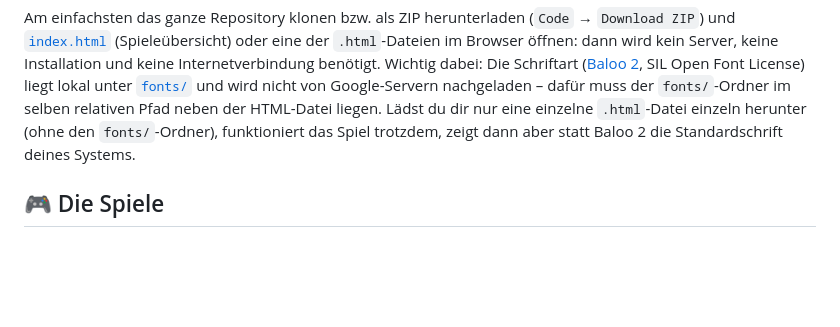
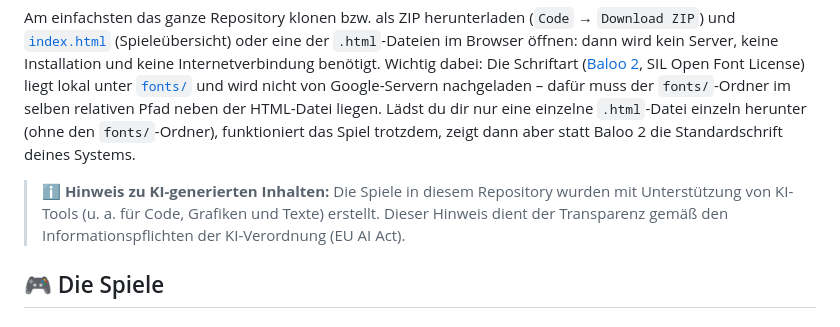
Before and after one commit to pjanfred/Leuchtkaefer, a Markdown page: README.md, the part around the change. Drawn GitHub-style; blank space fills up the shorter version.

Commit message:
Hinweis auf KI-generierte Inhalte in README ergänzen (EU AI Act)
Co-Authored-By: Claude Sonnet 5 <noreply@anthropic.com>
Claude-Session: https://claude.ai/code/session_01U744WCm3UtcXUShSMUMjJ9

```diff
--- a/README.md
+++ b/README.md
@@ -3,6 +3,8 @@
 Sammlung kleiner HTML/JS-Minispiele zum Üben von Klicken, Reaktion und Feinmotorik für kleine Kinder – ohne Werbung, ohne Tracking, direkt im Browser spielbar.
 
 Am einfachsten das ganze Repository klonen bzw. als ZIP herunterladen (`Code` → `Download ZIP`) und [`index.html`](./index.html) (Spieleübersicht) oder eine der `.html`-Dateien im Browser öffnen: dann wird kein Server, keine Installation und keine Internetverbindung benötigt. Wichtig dabei: Die Schriftart ([Baloo 2](https://fonts.google.com/specimen/Baloo+2), SIL Open Font License) liegt lokal unter [`fonts/`](./fonts) und wird nicht von Google-Servern nachgeladen – dafür muss der `fonts/`-Ordner im selben relativen Pfad neben der HTML-Datei liegen. Lädst du dir nur eine einzelne `.html`-Datei einzeln herunter (ohne den `fonts/`-Ordner), funktioniert das Spiel trotzdem, zeigt dann aber statt Baloo 2 die Standardschrift deines Systems.
+
+> **ℹ️ Hinweis zu KI-generierten Inhalten:** Die Spiele in diesem Repository wurden mit Unterstützung von KI-Tools (u. a. für Code, Grafiken und Texte) erstellt. Dieser Hinweis dient der Transparenz gemäß den Informationspflichten der KI-Verordnung (EU AI Act).
 
 ## 🎮 Die Spiele
 
```
